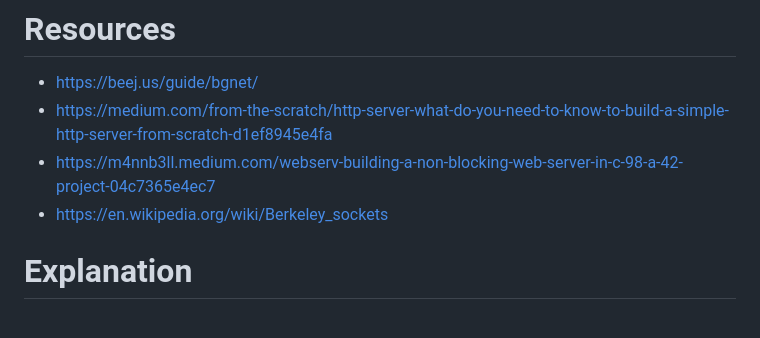
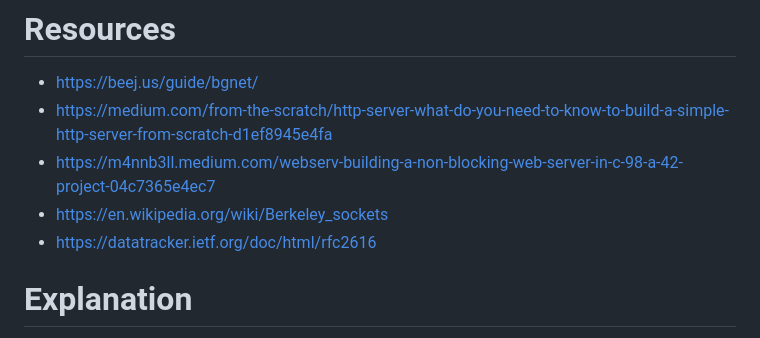
Before and after one commit to jiyan-0525/42core_webserv, a Markdown page: README.md, the part around the change. Rendered like a GitHub page.

Commit message:
addpaersr

```diff
--- a/README.md
+++ b/README.md
@@ -4,7 +4,7 @@
  - https://medium.com/from-the-scratch/http-server-what-do-you-need-to-know-to-build-a-simple-http-server-from-scratch-d1ef8945e4fa
  - https://m4nnb3ll.medium.com/webserv-building-a-non-blocking-web-server-in-c-98-a-42-project-04c7365e4ec7
 - https://en.wikipedia.org/wiki/Berkeley_sockets
-
+- https://datatracker.ietf.org/doc/html/rfc2616
 # Explanation
 
 This documentation explains how to connect my application (a C++ server running on my computer) to the network and allow it to communicate through sockets.
```
